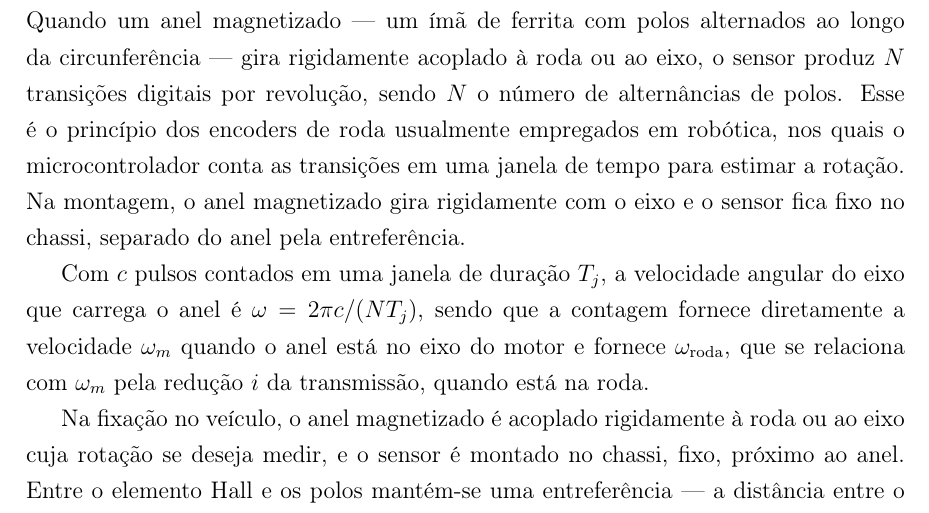
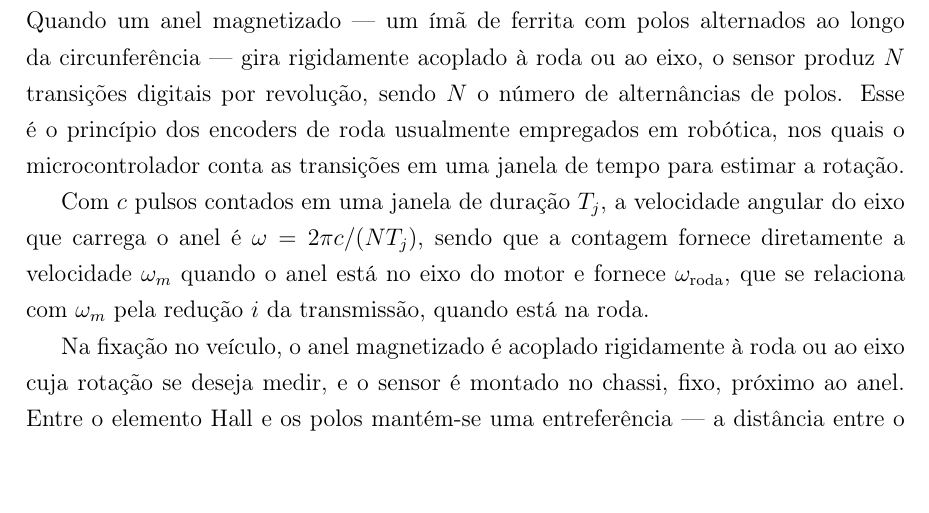
Before and after one commit to kksilva/PFC, a LaTeX book (monografia/Monografia.tex, which reads monografia/DescricaoProcesso/DescricaoProcesso.tex): part of page 19 of 62, cut so that both start at the same text. Compiled offline with pdfLaTeX.

Commit message:
remove redundancia de fixacao do anel SS41F (sec 2.2.2)

```diff
--- a/monografia/DescricaoProcesso/DescricaoProcesso.tex
+++ b/monografia/DescricaoProcesso/DescricaoProcesso.tex
@@ -166,8 +166,6 @@ magnetizado --- um ímã de ferrita com polos alternados ao longo da circunferê
 acoplado à roda ou ao eixo, o sensor produz $N$ transições digitais por revolução, sendo $N$ o número de
 alternâncias de polos. Esse é o princípio dos encoders de roda usualmente empregados em robótica,
 nos quais o microcontrolador conta as transições em uma janela de tempo para estimar a rotação.
-Na montagem, o anel magnetizado gira rigidamente com o eixo e o sensor fica fixo no
-chassi, separado do anel pela entreferência.
 
 Com $c$ pulsos contados em uma janela de duração $T_j$, a velocidade angular do eixo que carrega o
 anel é $\omega = 2\pi c/(N T_j)$, sendo que a contagem fornece diretamente a velocidade $\omega_m$
```
